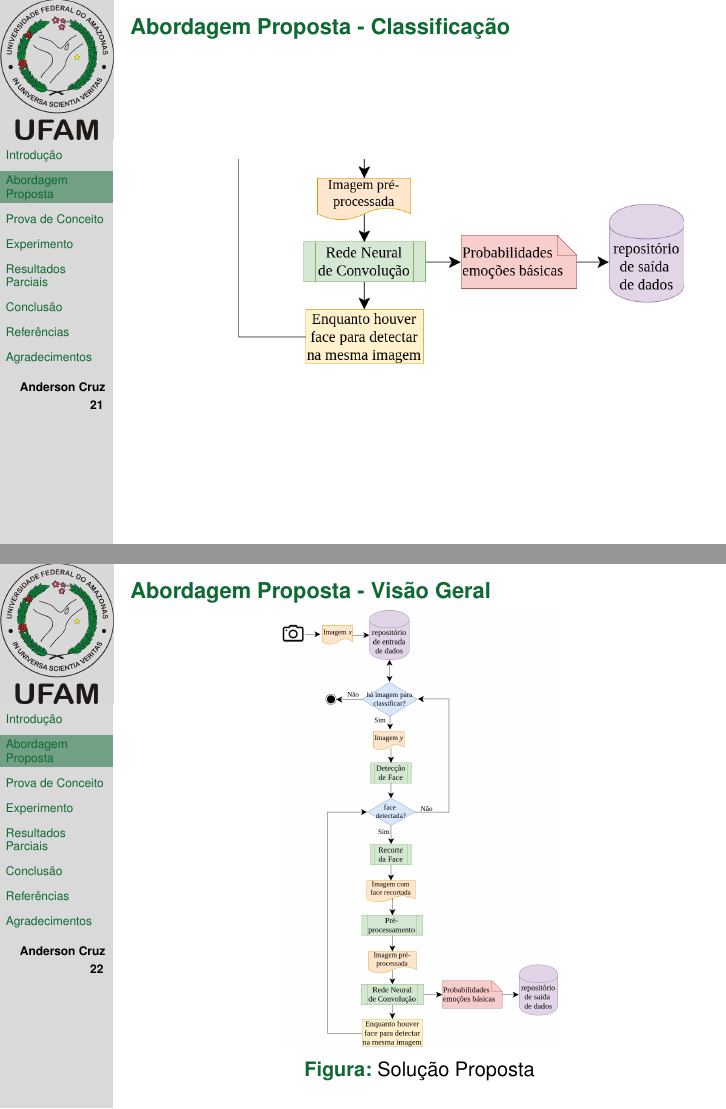
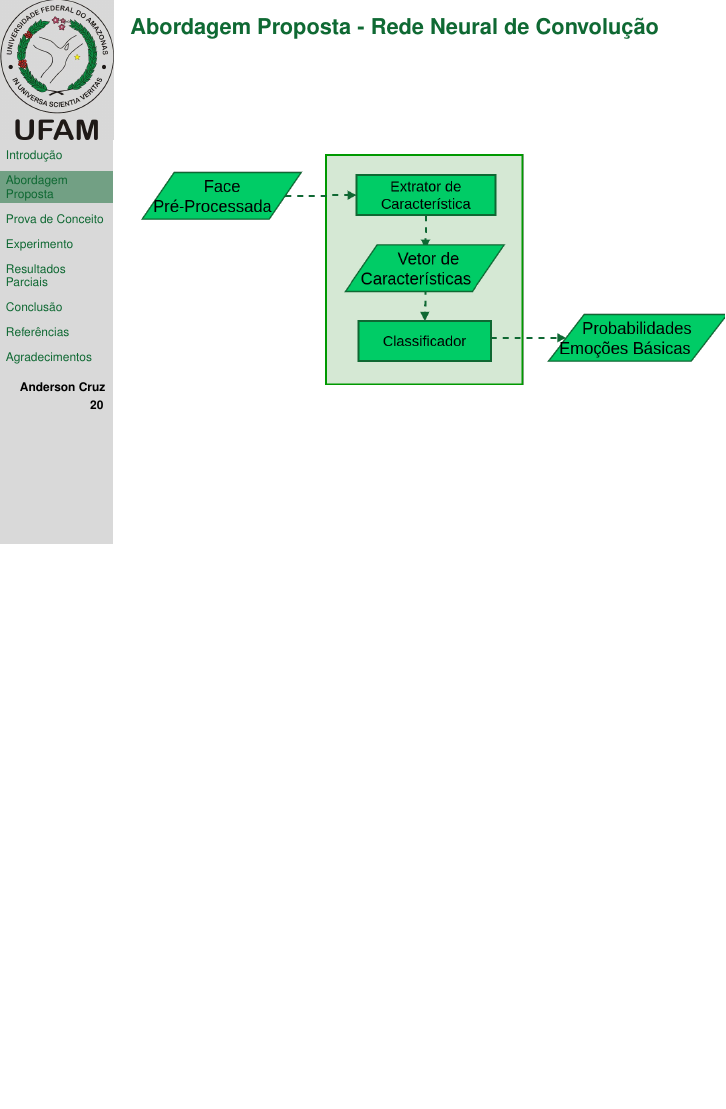
Before and after one commit to andersoncruzz/Apresentacao-Qualis, LaTeX slides (presentation.tex): pages 28 and 29 of 54 before the commit and page 27 of 54 after it, the two joined at a grey line, the shorter picture padded with empty space. Compiled offline with pdfLaTeX; a missing bibliography style is replaced by a similar one.

Commit message:
slides abordagem proposta

```diff
--- a/presentation.tex
+++ b/presentation.tex
@@ -341,30 +326,20 @@
 \caption{Aumentação de Dados}
 \label{fig:augmentation}
 \end{figure}
-
-
 \end{frame}
 
 
+
 \begin{frame}
-\frametitle{Abordagem Proposta - Classificação}
+\frametitle{Abordagem Proposta - Rede Neural de Convolução}
 \begin{figure}
 \centering
-\includegraphics[scale=0.33]{figuras/arquitetura_4.png}
+\includegraphics[scale=0.33]{figuras/abordagem_6.png}
 %\caption{Abordagem Proposta}
-\label{fig:arquitetura4}
+\label{fig:arquitetura3}
 \end{figure}
 \end{frame}
 
-\begin{frame}
-\frametitle{Abordagem Proposta - Visão Geral}
-\begin{figure}
-\centering
-\includegraphics[scale=0.17]{figuras/arquitetura.png}
-\caption{Solução Proposta}
-\label{fig:arquitetura}
-\end{figure}
-\end{frame}
 
 
 \section{Prova de Conceito}
```
Also changed, not shown: figuras/abordagem_5.png (added), figuras/abordagem_6.png (added), presentation.tex (37 more changed lines), 2 other files.
